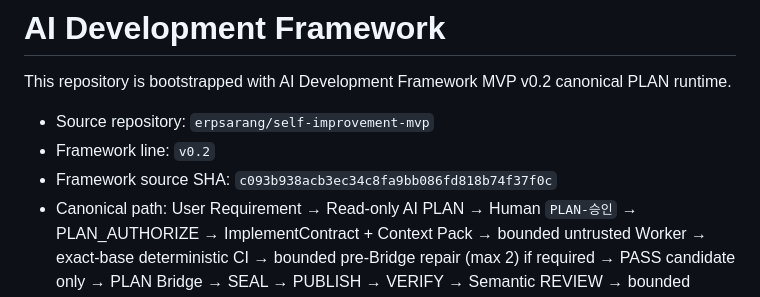
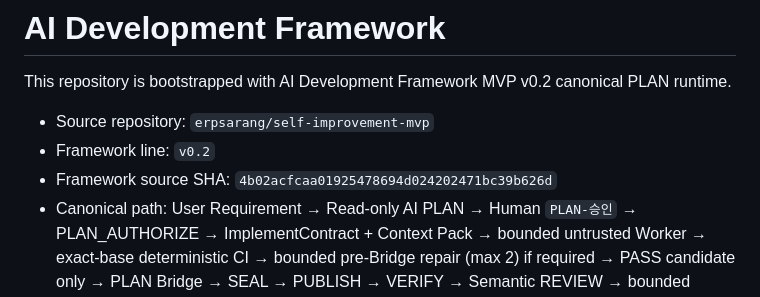
Before and after one commit to erpsarang/sales-order-exception-analyzer, a Markdown page: FRAMEWORK.md, the part around the change. Rendered like a GitHub page.

Commit message:
chore: update Framework provenance to 4b02acfc

```diff
--- a/FRAMEWORK.md
+++ b/FRAMEWORK.md
@@ -4,7 +4,7 @@ This repository is bootstrapped with AI Development Framework MVP v0.2 canonical
 
 - Source repository: `erpsarang/self-improvement-mvp`
 - Framework line: `v0.2`
-- Framework source SHA: `c093b938acb3ec34c8fa9bb086fd818b74f37f0c`
+- Framework source SHA: `4b02acfcaa01925478694d024202471bc39b626d`
 - Canonical path: User Requirement → Read-only AI PLAN → Human `PLAN-승인` → PLAN_AUTHORIZE → ImplementContract + Context Pack → bounded untrusted Worker → exact-base deterministic CI → bounded pre-Bridge repair (max 2) if required → PASS candidate only → PLAN Bridge → SEAL → PUBLISH → VERIFY → Semantic REVIEW → bounded LOCAL_FIX if required → MERGE_READY → Human Merge → Trusted LEARN Source → Read-only AI LEARN → Trusted Improvement Candidate → Human decision.
 - PLAN contract: `questions` contains blocking questions only; `implementationScope.ready=true` requires `questions=[]`; any blocking question requires `ready=false` with an empty implementation scope.
 - PLAN context: exact source paths or function names are optional hints, not required user input. The bounded selector preserves an explicitly referenced runtime source and its direct test when present. Business-relation augmentation parses actual TypeScript/JavaScript import syntax, ignores import-looking strings/comments, evaluates relevant test-to-runtime relationships, and prefers application runtime sources over Framework self-test sources when recovering source + direct test from business-only requirements. If an exact application runtime path is already selected, weaker lexical relevance must not replace that high-confidence runtime/direct-test pair.
```
